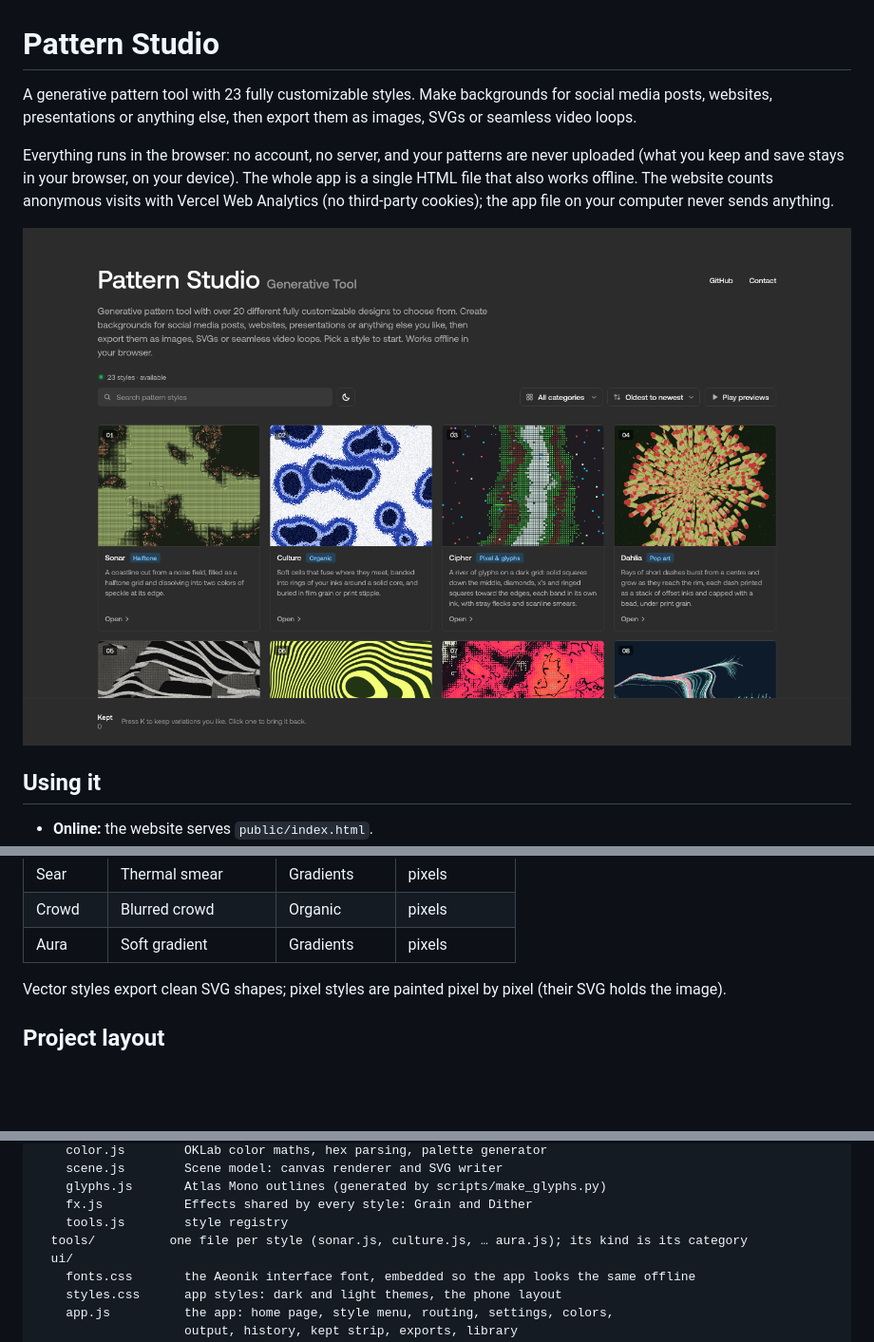
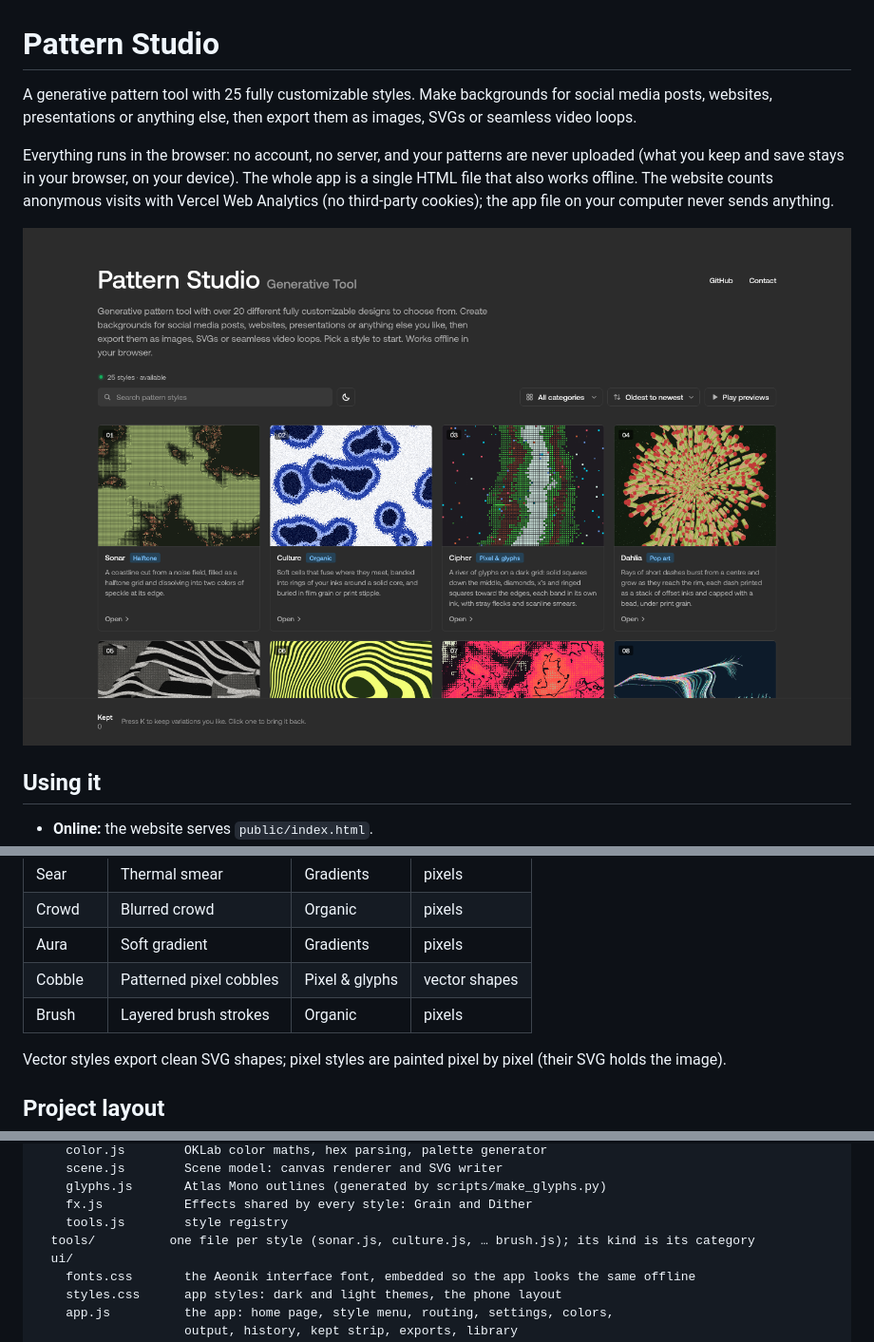
Before and after one commit to Kristian-Aleksa/pattern-studio, a Markdown page: README.md, 3 parts joined by grey strips. Shown at 95% size. Drawn GitHub-style; pictures changed too: docs/screenshots/home.png; blank space fills up the shorter version.

```diff
--- a/README.md
+++ b/README.md
@@ -1,6 +1,6 @@
 # Pattern Studio
 
-A generative pattern tool with 23 fully customizable styles. Make backgrounds for social media posts,
+A generative pattern tool with 25 fully customizable styles. Make backgrounds for social media posts,
 websites, presentations or anything else, then export them as images, SVGs or seamless video loops.
 
 Everything runs in the browser: no account, no server, and your patterns are never uploaded (what you keep
@@ -100,6 +100,8 @@ time (Shift: ten steps), and Tab / Shift+Tab jump to the next / previous value b
 | Sear | Thermal smear | Gradients | pixels |
 | Crowd | Blurred crowd | Organic | pixels |
 | Aura | Soft gradient | Gradients | pixels |
+| Cobble | Patterned pixel cobbles | Pixel & glyphs | vector shapes |
+| Brush | Layered brush strokes | Organic | pixels |
 
 Vector styles export clean SVG shapes; pixel styles are painted pixel by pixel (their SVG holds the image).
 
@@ -119,7 +121,7 @@ src/
     glyphs.js       Atlas Mono outlines (generated by scripts/make_glyphs.py)
     fx.js           Effects shared by every style: Grain and Dither
     tools.js        style registry
-  tools/          one file per style (sonar.js, culture.js, … aura.js); its kind is its category
+  tools/          one file per style (sonar.js, culture.js, … brush.js); its kind is its category
   ui/
     fonts.css       the Aeonik interface font, embedded so the app looks the same offline
     styles.css      app styles: dark and light themes, the phone layout
```
Also changed, not shown: other parts of README.md (+1 -1 lines), 5 other files.
